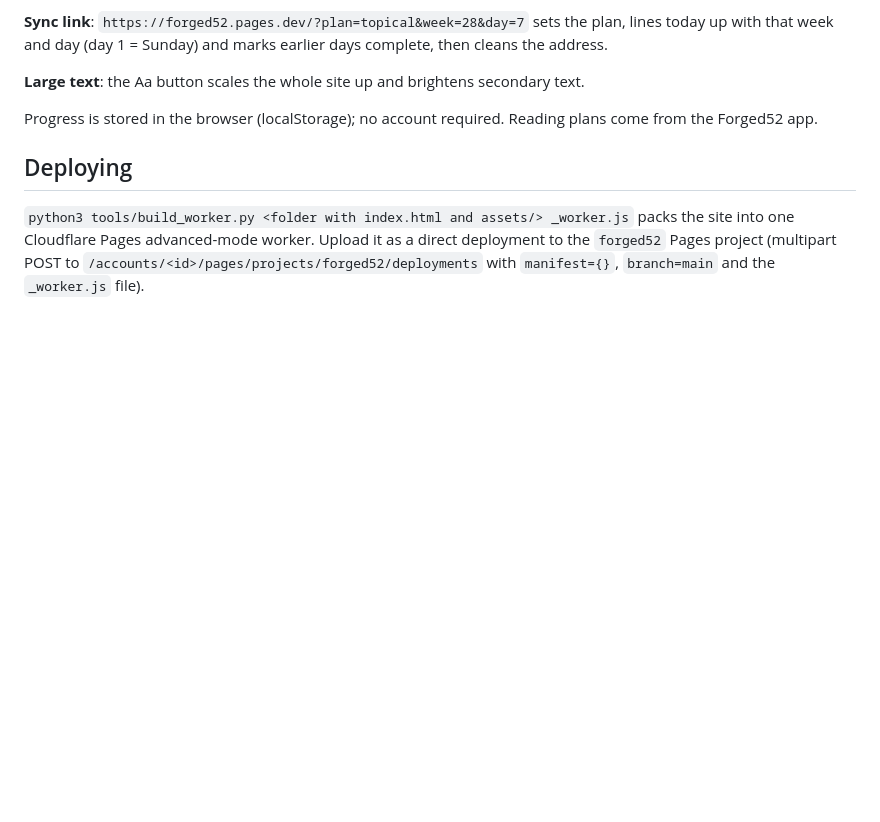
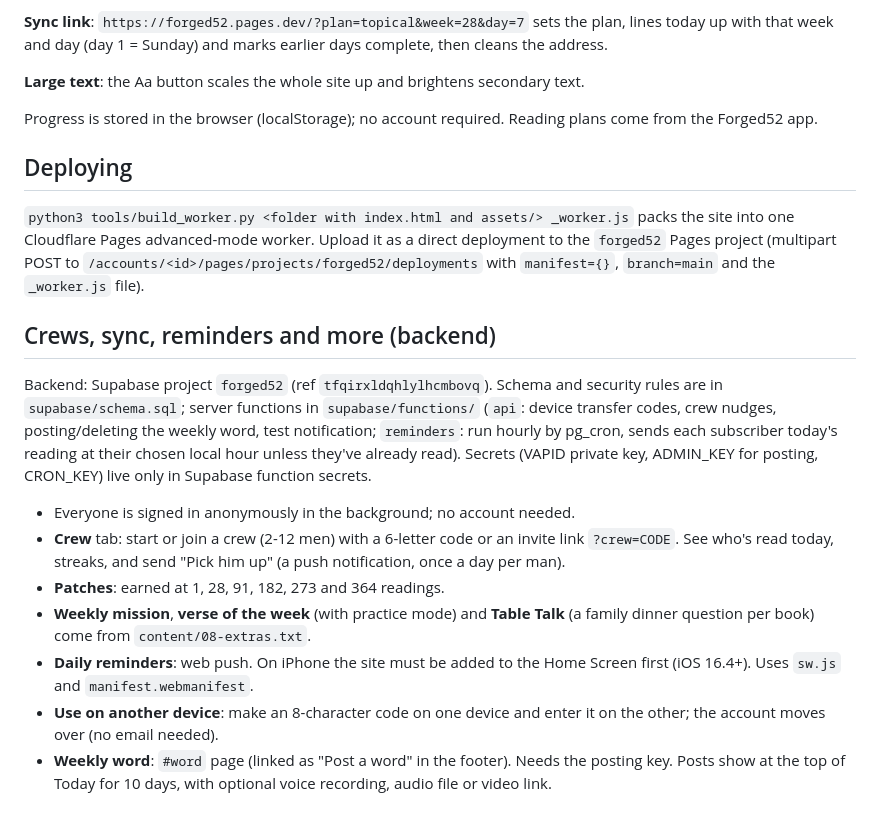
Before and after one commit to sprik0913/Daddy, a Markdown page: forged52/README.md, the part around the change. Rendered like a GitHub page; blank space fills up the shorter version.

```diff
--- a/forged52/README.md
+++ b/forged52/README.md
@@ -22,3 +22,15 @@ Progress is stored in the browser (localStorage); no account required. Reading p
 ## Deploying
 
 `python3 tools/build_worker.py <folder with index.html and assets/> _worker.js` packs the site into one Cloudflare Pages advanced-mode worker. Upload it as a direct deployment to the `forged52` Pages project (multipart POST to `/accounts/<id>/pages/projects/forged52/deployments` with `manifest={}`, `branch=main` and the `_worker.js` file).
+
+## Crews, sync, reminders and more (backend)
+
+Backend: Supabase project `forged52` (ref `tfqirxldqhlylhcmbovq`). Schema and security rules are in `supabase/schema.sql`; server functions in `supabase/functions/` (`api`: device transfer codes, crew nudges, posting/deleting the weekly word, test notification; `reminders`: run hourly by pg_cron, sends each subscriber today's reading at their chosen local hour unless they've already read). Secrets (VAPID private key, ADMIN_KEY for posting, CRON_KEY) live only in Supabase function secrets.
+
+- Everyone is signed in anonymously in the background; no account needed.
+- **Crew** tab: start or join a crew (2-12 men) with a 6-letter code or an invite link `?crew=CODE`. See who's read today, streaks, and send "Pick him up" (a push notification, once a day per man).
+- **Patches**: earned at 1, 28, 91, 182, 273 and 364 readings.
+- **Weekly mission**, **verse of the week** (with practice mode) and **Table Talk** (a family dinner question per book) come from `content/08-extras.txt`.
+- **Daily reminders**: web push. On iPhone the site must be added to the Home Screen first (iOS 16.4+). Uses `sw.js` and `manifest.webmanifest`.
+- **Use on another device**: make an 8-character code on one device and enter it on the other; the account moves over (no email needed).
+- **Weekly word**: `#word` page (linked as "Post a word" in the footer). Needs the posting key. Posts show at the top of Today for 10 days, with optional voice recording, audio file or video link.
```
Also changed, not shown: forged52/assets/icon-512.png (added), 11 other files.
